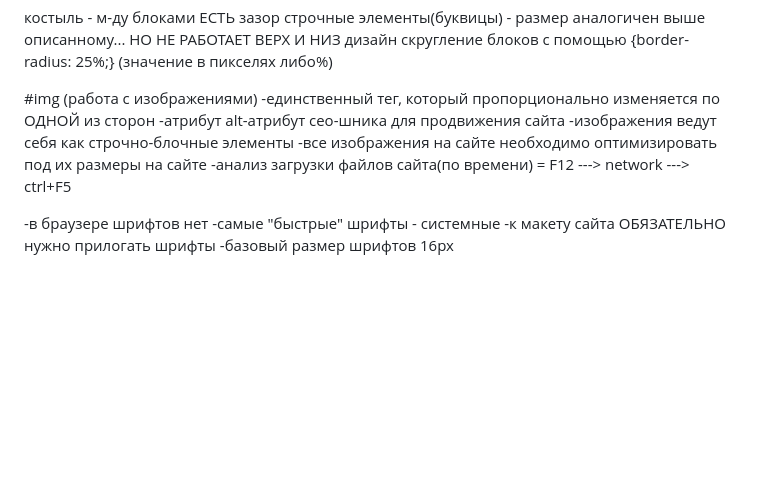
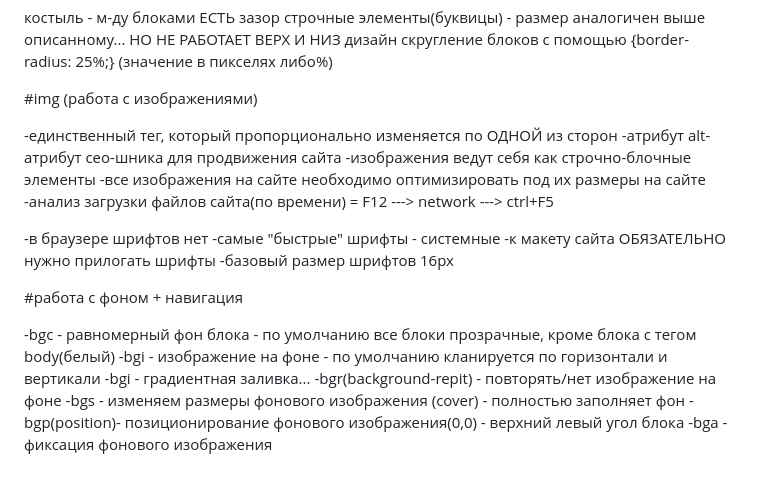
Before and after one commit to illhady/1lesson.html, a Markdown page: README.md, the part around the change printed below. GitHub-like rendering; blank space fills up the shorter version.

```diff
--- a/README.md
+++ b/README.md
@@ -44,6 +45,7 @@ p{text-align: left;}
 дизайн скругление блоков с помощью {border-radius: 25%;} (значение в пикселях либо%)
 
 #img (работа с изображениями)
+
 -единственный тег, который пропорционально изменяется по ОДНОЙ из сторон
 -атрибут alt-атрибут сео-шника для продвижения сайта
 -изображения ведут себя как строчно-блочные элементы
@@ -54,3 +56,13 @@ p{text-align: left;}
 -самые "быстрые" шрифты - системные
 -к макету сайта ОБЯЗАТЕЛЬНО нужно прилогать шрифты
 -базовый размер шрифтов 16px
+
+#работа с фоном + навигация
+
+-bgc - равномерный фон блока - по умолчанию все блоки прозрачные, кроме блока с тегом body(белый)
+-bgi - изображение на фоне - по умолчанию кланируется по горизонтали и вертикали
+-bgi - градиентная заливка...
+-bgr(background-repit) - повторять/нет изображение на фоне
+-bgs - изменяем размеры фонового изображения (cover) - полностью заполняет фон
+-bgp(position)- позиционирование фонового изображения(0,0) - верхний левый угол блока
+-bga - фиксация фонового изображения
```
Also changed, not shown: other parts of README.md (+1 -0 lines).
